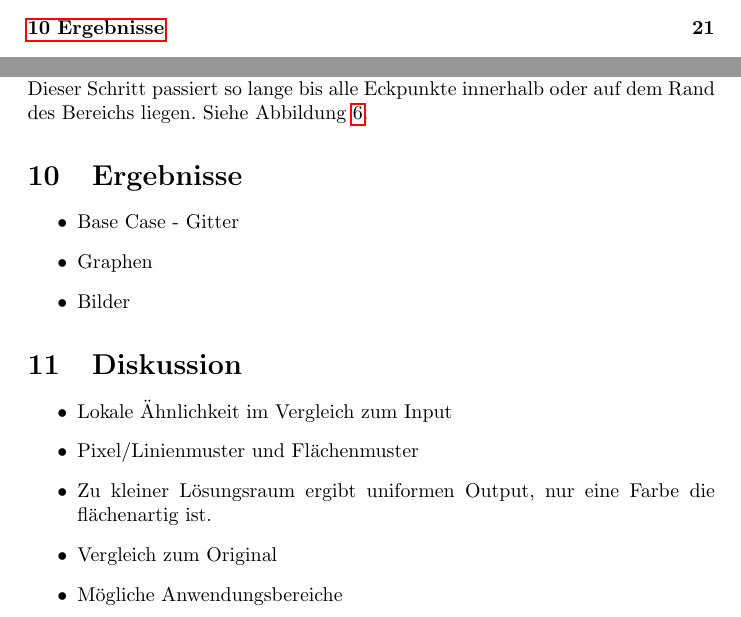
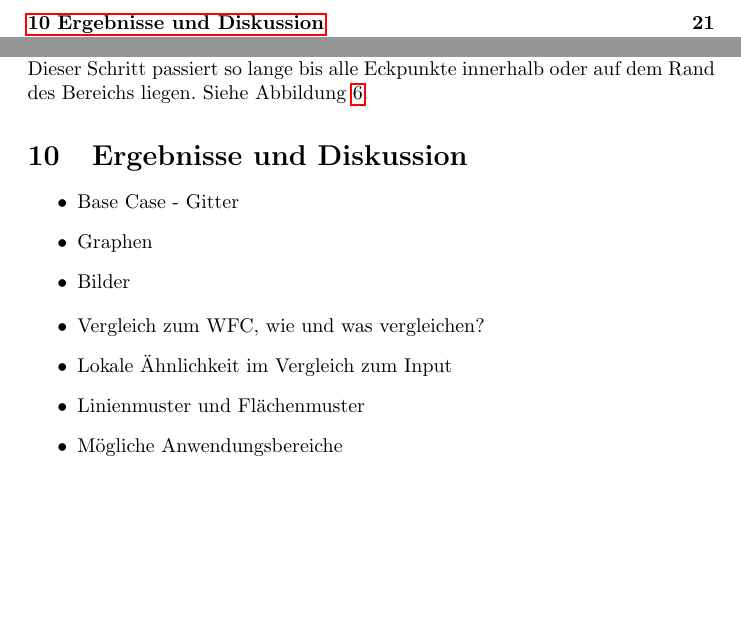
Before and after one commit to MrMetube/wfc, a LaTeX paper (paper/Arbeit.tex, which reads paper/Fassung 03.tex): two parts of pages 2 and 21 of 27 before the commit and two parts of pages 3 and 21 of 27 after it, joined at a grey line, cut at the place of the change, the shorter picture padded with empty space. Compiled offline with pdfLaTeX.

Commit message:
minor cleanup

```diff
--- a/paper/Fassung 03.tex
+++ b/paper/Fassung 03.tex
@@ -53,20 +53,17 @@
             Siehe Abbildung \ref{fig:voronoi_clipping}.
 
 
-\section{Ergebnisse}
+\section{Ergebnisse und Diskussion}
     \begin{itemize}
     \item Base Case - Gitter
     \item Graphen
     \item Bilder
     \end{itemize}
 
-
-\section{Diskussion}
     \begin{itemize}
+    \item Vergleich zum WFC, wie und was vergleichen?
     \item Lokale Ähnlichkeit im Vergleich zum Input
-    \item Pixel/Linienmuster und Flächenmuster
-    \item Zu kleiner Lösungsraum ergibt uniformen Output, nur eine Farbe die flächenartig ist.
-    \item Vergleich zum Original
+    \item Linienmuster und Flächenmuster
     \item Mögliche Anwendungsbereiche
     \end{itemize}
 
```
Also changed, not shown: paper/Arbeit.tex (+3 -3 lines).
